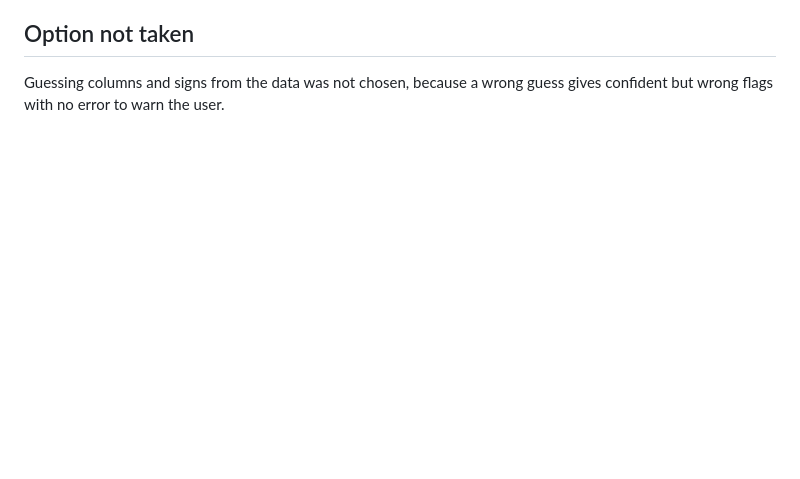
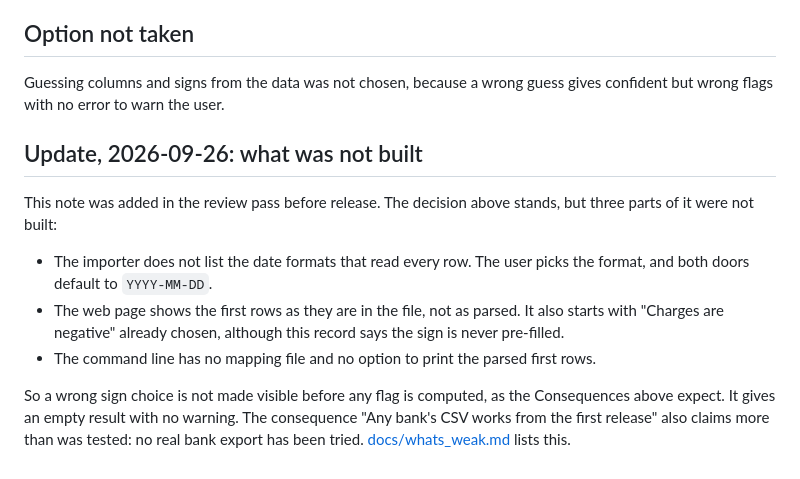
Before and after one commit to Iliya-Valizadeh/second-look, a Markdown page: docs/decisions/0003-importing-statements.md, the part around the change. GitHub-like rendering; blank space fills up the shorter version.

Commit message:
Note in ADR 0003 which parts were not built, and log the review pass
The note is dated and added at the end, so the original decision text stays as it
was written.

```diff
--- a/docs/decisions/0003-importing-statements.md
+++ b/docs/decisions/0003-importing-statements.md
@@ -118,3 +118,20 @@ unconfirmed goes in `docs/whats_weak.md` as wanted.
 
 Guessing columns and signs from the data was not chosen, because a wrong guess gives
 confident but wrong flags with no error to warn the user.
+
+## Update, 2026-09-26: what was not built
+
+This note was added in the review pass before release. The decision above stands, but
+three parts of it were not built:
+
+- The importer does not list the date formats that read every row. The user picks the
+  format, and both doors default to `YYYY-MM-DD`.
+- The web page shows the first rows as they are in the file, not as parsed. It also
+  starts with "Charges are negative" already chosen, although this record says the sign
+  is never pre-filled.
+- The command line has no mapping file and no option to print the parsed first rows.
+
+So a wrong sign choice is not made visible before any flag is computed, as the
+Consequences above expect. It gives an empty result with no warning. The consequence
+"Any bank's CSV works from the first release" also claims more than was tested: no
+real bank export has been tried. [docs/whats_weak.md](../whats_weak.md) lists this.
```
Also changed, not shown: CHANGELOG.md (+7 -2 lines).
